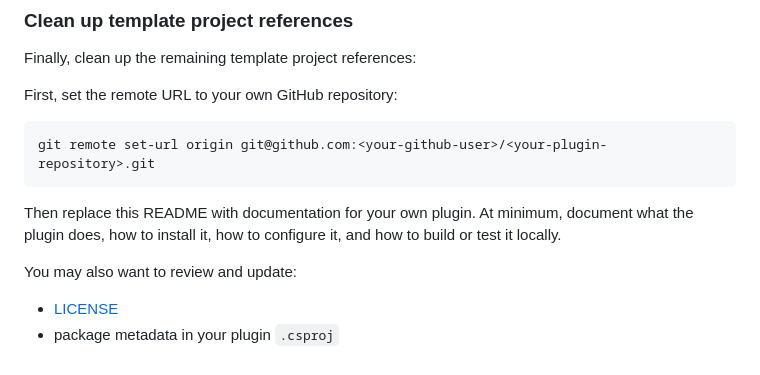
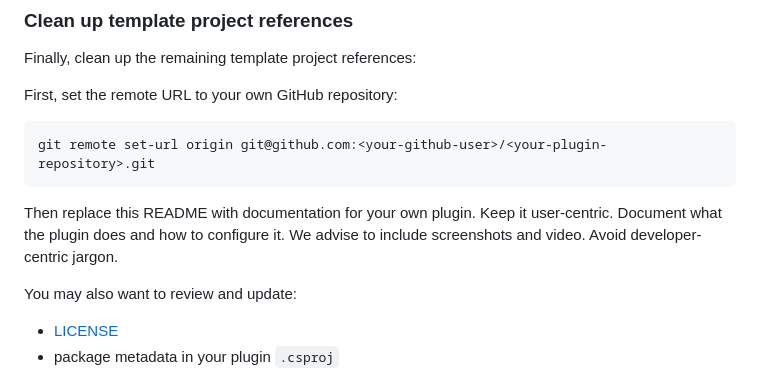
Before and after one commit to lefteri28-afk/dpb-ver6, a Markdown page: README.md, the part around the change. Rendered like a GitHub page.

Commit message:
Improve README

````diff
--- a/README.md
+++ b/README.md
@@ -69,7 +69,9 @@ First, set the remote URL to your own GitHub repository:
 git remote set-url origin git@github.com:<your-github-user>/<your-plugin-repository>.git
 ```
 
-Then replace this README with documentation for your own plugin. At minimum, document what the plugin does, how to install it, how to configure it, and how to build or test it locally.
+Then replace this README with documentation for your own plugin.
+Keep it user-centric. Document what the plugin does and how to configure it. We advise to include screenshots and video.
+Avoid developer-centric jargon.
 
 You may also want to review and update:
 
````
